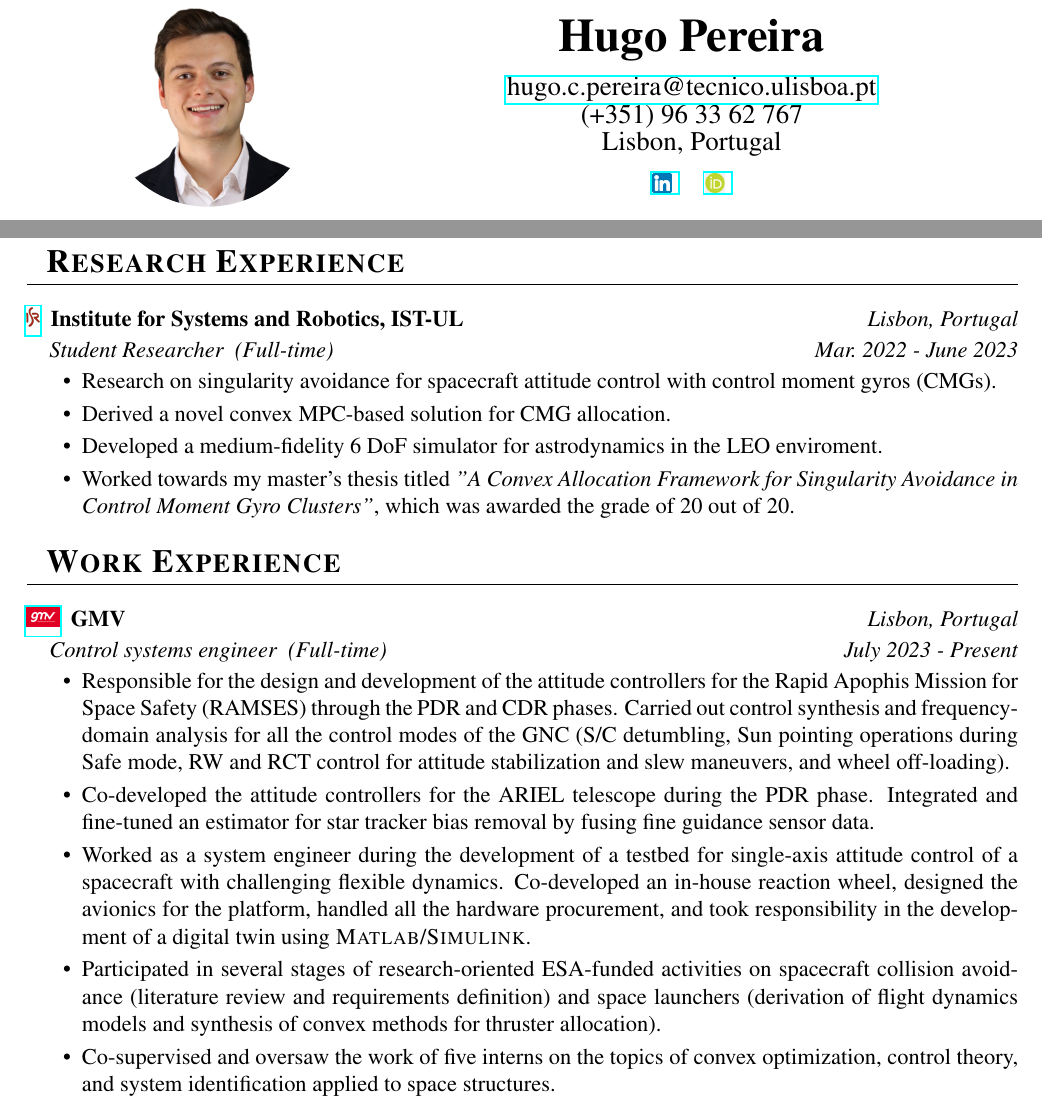
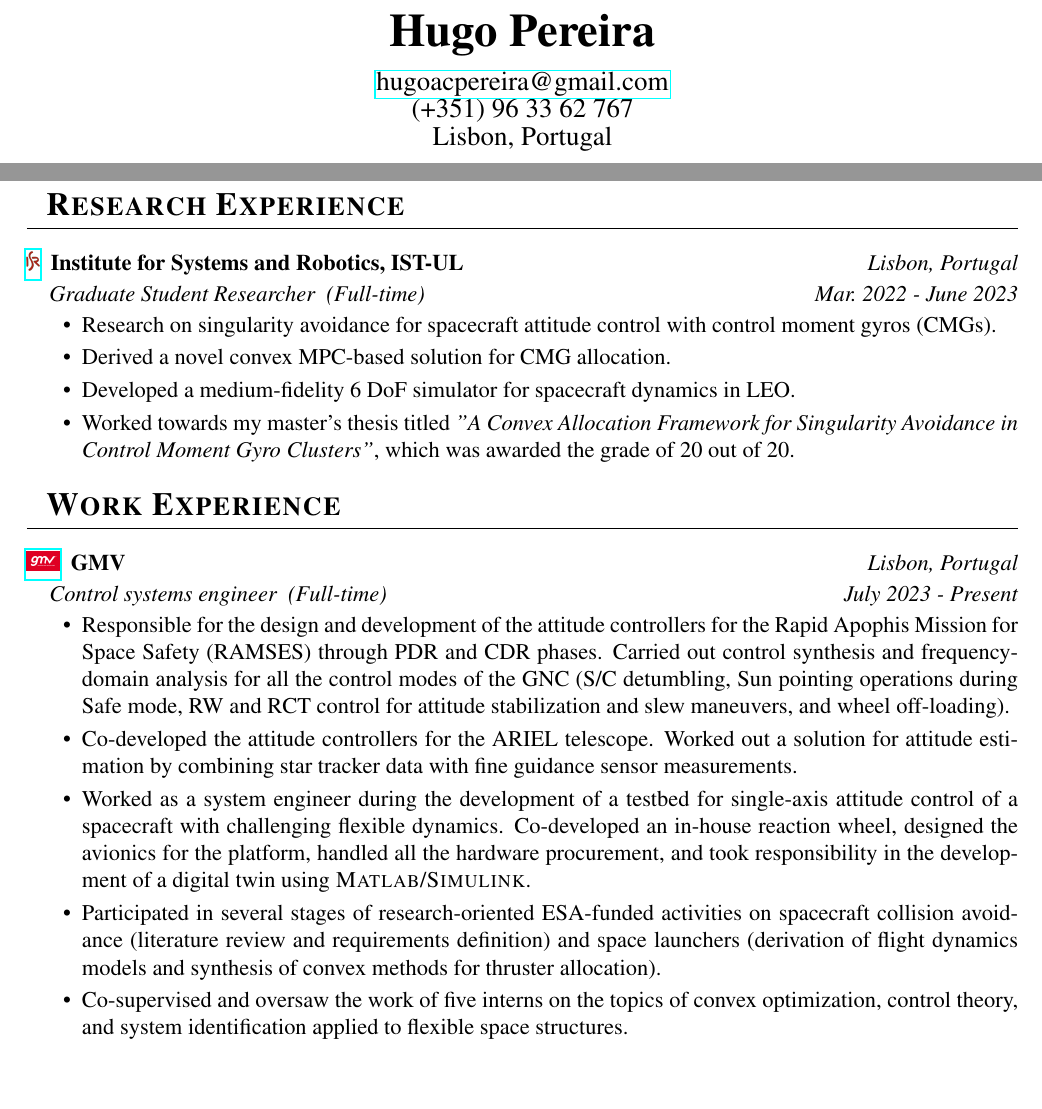
Before and after one commit to hugopereira-eng/CV, a LaTeX CV (CV.tex): two parts of page 1 of 3, joined at a grey line, cut so that both start at the same text, the shorter picture padded with empty space. Compiled offline with pdfLaTeX.

Commit message:
Updated as of April, 2026

```diff
--- a/CV.tex
+++ b/CV.tex
@@ -45,25 +45,43 @@ right  = 1.2cm]{geometry}
 \begin{document}
 
 
+% with profile picture
+%---------------------------------HEADER---------------------------------
+% \begin{minipage}{6.5cm}
+% \vspace{-1.5em}
+% \hspace{0.5cm}
+% \begin{tikzpicture}
+%     \clip (0,0) circle (2cm) node {\includegraphics[scale=0.18]{Images/profile-2}};
+% \end{tikzpicture}
+% %\includegraphics[scale=0.4]{Images/profile}  % uncomment for non-circular frame (and comment the 3 lines above)
+% \end{minipage}
+% \begin{minipage}{10.5cm}
+% \vspace{-1em}
+% \centerline{\Huge \textbf{Hugo Pereira}}
+% \vspace{8pt}
+% \centerline{\large \href{mailto:hugoacpereira@gmail.com}{hugoacpereira@gmail.com}}
+% \centerline{\large (+351) 96 33 62 767}
+% \centerline{\large Lisbon, Portugal}
+% \vspace{8pt}
+% \centerline{
+% \href{https://www.linkedin.com/in/hugoacpereira/}{\includegraphics[height=10pt]{Images/linkedin}~\footnotesize{}}
+% \quad
+% \href{https://github.com/hugopereira-eng}{\includegraphics[height=10pt]{Images/github}~\footnotesize{}}
+% \quad
+% \href{https://orcid.org/0000-0002-0635-0912}{\includegraphics[height=10pt]{Images/ORCID}~\footnotesize{}}
+% }
+% \end{minipage}
 
+
+% without profile picture
 %---------------------------------HEADER---------------------------------
-\begin{minipage}{6.5cm}
-\vspace{-1.5em}
-\hspace{0.5cm}
-\begin{tikzpicture}
-    \clip (0,0) circle (2cm) node {\includegraphics[scale=0.18]{Images/profile-2}};
-\end{tikzpicture}
-%\includegraphics[scale=0.4]{Images/profile}  % uncomment for non-circular frame (and comment the 3 lines above)
-\end{minipage}
-\begin{minipage}{10.5cm}
 \vspace{-1em}
 \centerline{\Huge \textbf{Hugo Pereira}}
 \vspace{8pt}
-\centerline{\large \href{mailto:hugo.c.pereira@tecnico.ulisboa.pt}{hugo.c.pereira@tecnico.ulisboa.pt}}
+\centerline{\large \href{mailto:hugoacpereira@gmail.com}{hugoacpereira@gmail.com}}
 \centerline{\large (+351) 96 33 62 767}
 \centerline{\large Lisbon, Portugal}
 \vspace{8pt}
-%\href{https://www.linkedin.com/in/hugoacpereira/}{\includegraphics[height=10pt]{Images/linkedin}~\footnotesize{linkedin.com/in/hugoacpereira/}}
 \centerline{
 \href{https://www.linkedin.com/in/hugoacpereira/}{\includegraphics[height=10pt]{Images/linkedin}~\footnotesize{}}
 \quad
@@ -72,13 +90,10 @@ right  = 1.2cm]{geometry}
 \href{https://orcid.org/0000-0002-0635-0912}{\includegraphics[height=10pt]{Images/ORCID}~\footnotesize{}}
 }
-\end{minipage}
-
 
 
 %-------------------------------SUMMARY--------------------------------
 %\section{Summary}
 % - optional section
-
 
 
 %------------------------------EDUCATION-------------------------------
@@ -97,20 +112,18 @@ right  = 1.2cm]{geometry}
 %\vspace{5pt}
 
 
-
 %-----------------------------RESEARCH-EXPERIENCE-------------------------------
 \section{Research Experience}
 
 \InstitutionWImage{Images/ISR}{https://welcome.isr.tecnico.ulisboa.pt/}{Institute for Systems and Robotics, IST-UL}{Lisbon, Portugal}
-\Position{Student Researcher~~(Full-time)}{Mar.~2022 - June~2023}
+\Position{Graduate Student Researcher~~(Full-time)}{Mar.~2022 - June~2023}
 \ItemListStart
         % \ItemWithoutTitle{Received a research fellowship to study the applications of embedded optimization in spacecraft attitude control for missions with agility requirements. Supervisors: Prof.~Pedro Batista and Dr.~Pedro Lourenço.}
         \ItemWithoutTitle{Research on singularity avoidance for spacecraft attitude control with control moment gyros (CMGs).}
         \ItemWithoutTitle{Derived a novel convex MPC-based solution for CMG allocation.}
-        \ItemWithoutTitle{Developed a medium-fidelity 6 DoF simulator for astrodynamics in the LEO enviroment.}
+        \ItemWithoutTitle{Developed a medium-fidelity 6 DoF simulator for spacecraft dynamics in LEO.}
         \ItemWithoutTitle{Worked towards my master's thesis titled \textit{"A Convex Allocation Framework for Singularity Avoidance in Control Moment Gyro Clusters"}, which was awarded the grade of 20 out of 20.}
 \ItemListEnd
-
 
 
 %-----------------------------WORK-EXPERIENCE-------------------------------
@@ -118,12 +131,11 @@ right  = 1.2cm]{geometry}
 \InstitutionWImage{Images/GMV}{https://www.gmv.com/en-es/}{GMV}{Lisbon, Portugal}
 \Position{Control systems engineer~~(Full-time)}{July~2023 - Present}
 \ItemListStart
-        \ItemWithoutTitle{Responsible for the design and development of the attitude controllers for the Rapid Apophis Mission for Space Safety (RAMSES) through the PDR and CDR phases. Carried out control synthesis and frequency-domain analysis for all the control modes of the GNC (S/C detumbling, Sun pointing operations during Safe mode, RW and RCT control for attitude stabilization and slew maneuvers, and wheel off-loading).}
-        \ItemWithoutTitle{Co-developed the attitude controllers for the ARIEL telescope during the PDR phase. Integrated and fine-tuned an estimator for star tracker bias removal by fusing fine guidance sensor data.}
-        % \ItemWithoutTitle{Responsible for the full attitude control system of the Rapid Apophis Mission for Space Safety (RAMSES) that will rendezvous with the asteroid Apophis in April 2029.}
+        \ItemWithoutTitle{Responsible for the design and development of the attitude controllers for the Rapid Apophis Mission for Space Safety (RAMSES) through PDR and CDR phases. Carried out control synthesis and frequency-domain analysis for all the control modes of the GNC (S/C detumbling, Sun pointing operations during Safe mode, RW and RCT control for attitude stabilization and slew maneuvers, and wheel off-loading).}
+        \ItemWithoutTitle{Co-developed the attitude controllers for the ARIEL telescope. Worked out a solution for attitude estimation by combining star tracker data with fine guidance sensor measurements.}
         \ItemWithoutTitle{Worked as a system engineer during the development of a testbed for single-axis attitude control of a spacecraft with challenging flexible dynamics. Co-developed an in-house reaction wheel, designed the avionics for the platform, handled all the hardware procurement, and took responsibility in the development of a digital twin using \textsc{Matlab}/\textsc{Simulink}.}
         \ItemWithoutTitle{Participated in several stages of research-oriented ESA-funded activities on spacecraft collision avoidance (literature review and requirements definition) and space launchers (derivation of flight dynamics models and synthesis of convex methods for thruster allocation).}
-        \ItemWithoutTitle{Co-supervised and oversaw the work of five interns on the topics of convex optimization, control theory, and system identification applied to space structures.}
+        \ItemWithoutTitle{Co-supervised and oversaw the work of five interns on the topics of convex optimization, control theory, and system identification applied to flexible space structures.}
 \ItemListEnd
 
 \newpage
```
Also changed, not shown: CV.pdf, CV.tex (14 more changed lines).
